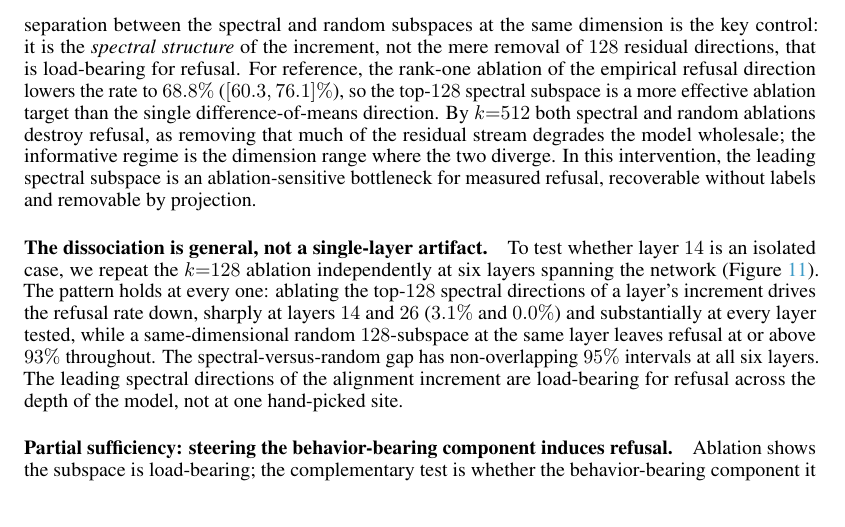
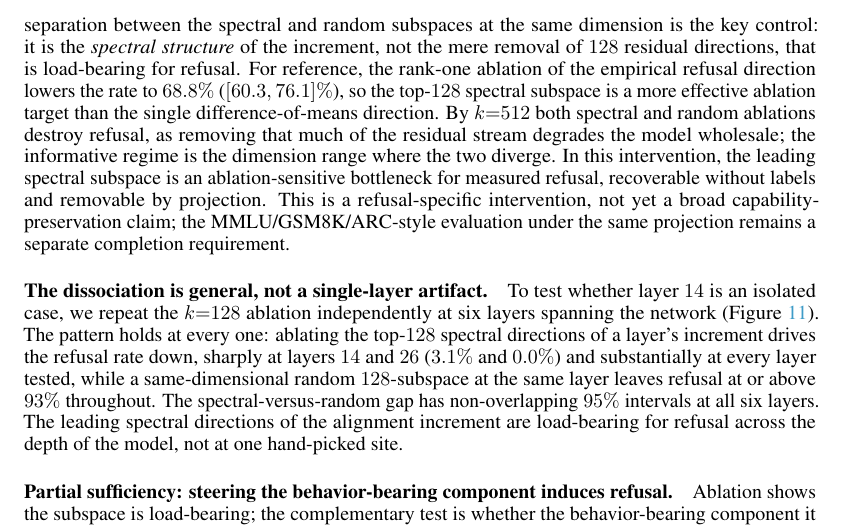
Before and after one commit to aryan-cs/alignment-geometry, a LaTeX paper (paper/main.tex, which reads paper/sections/causal.tex): part of page 8 of 20, cut so that both start at the same text. Compiled offline with pdfLaTeX.

Commit message:
Clarify refusal ablation capability caveat

```diff
--- a/paper/sections/causal.tex
+++ b/paper/sections/causal.tex
@@ -107,6 +107,9 @@ removing that much of the residual stream degrades the model wholesale; the
 informative regime is the dimension range where the two diverge. In this
 intervention, the leading spectral subspace is an ablation-sensitive bottleneck
 for measured refusal, recoverable without labels and removable by projection.
+This is a refusal-specific intervention, not yet a broad capability-preservation
+claim; the MMLU/GSM8K/ARC-style evaluation under the same projection remains a
+separate completion requirement.
 
 \begin{figure}[t]
 \centering
```
Also changed, not shown: docs/paper.pdf, 1 other file.
